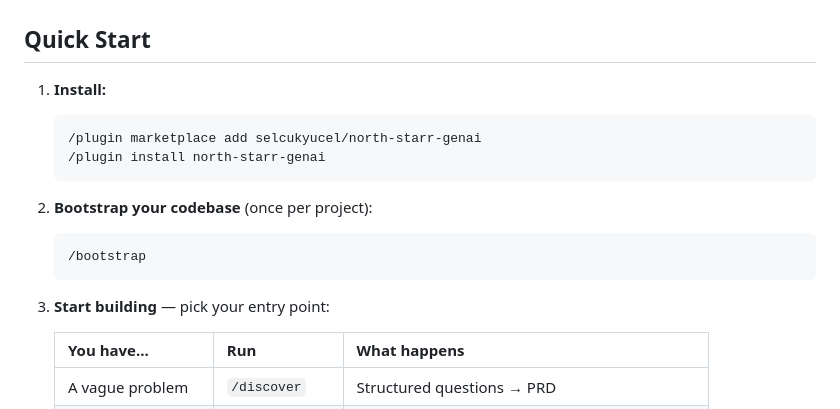
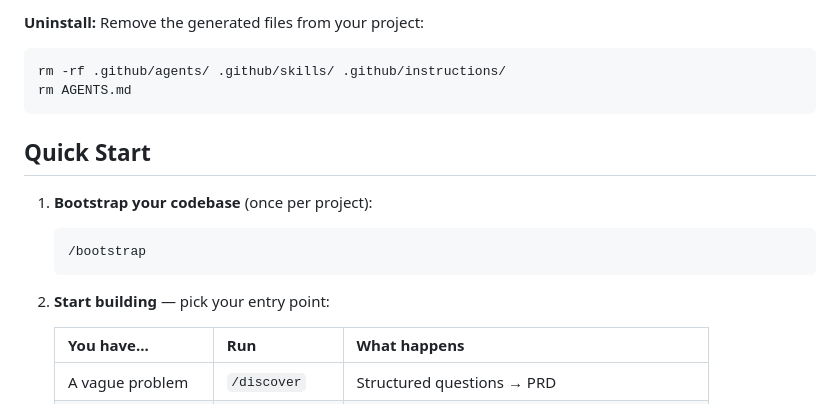
Before and after one commit to selcukyucel/north-starr-genai, a Markdown page: README.md, the part around one of its changes. GitHub-like rendering.

Commit message:
updating readme for installations

````diff
--- a/README.md
+++ b/README.md
@@ -47,17 +118,17 @@ Based on answers, it routes through: **ASSESS** → **BUILD** (specialists auto-
+**Uninstall:** Remove the generated files from your project:
+```bash
+rm -rf .github/agents/ .github/skills/ .github/instructions/
+rm AGENTS.md
+```
+
 ## Quick Start
 
-1. **Install:**
-   ```
-   /plugin marketplace add selcukyucel/north-starr-genai
-   /plugin install north-starr-genai
-   ```
-
-2. **Bootstrap your codebase** (once per project):
+1. **Bootstrap your codebase** (once per project):
    ```
    /bootstrap
    ```
 
-3. **Start building** — pick your entry point:
+2. **Start building** — pick your entry point:
 
    | You have... | Run | What happens |
    |---|---|---|
````
Also changed, not shown: other parts of README.md (+71 -0 lines).
